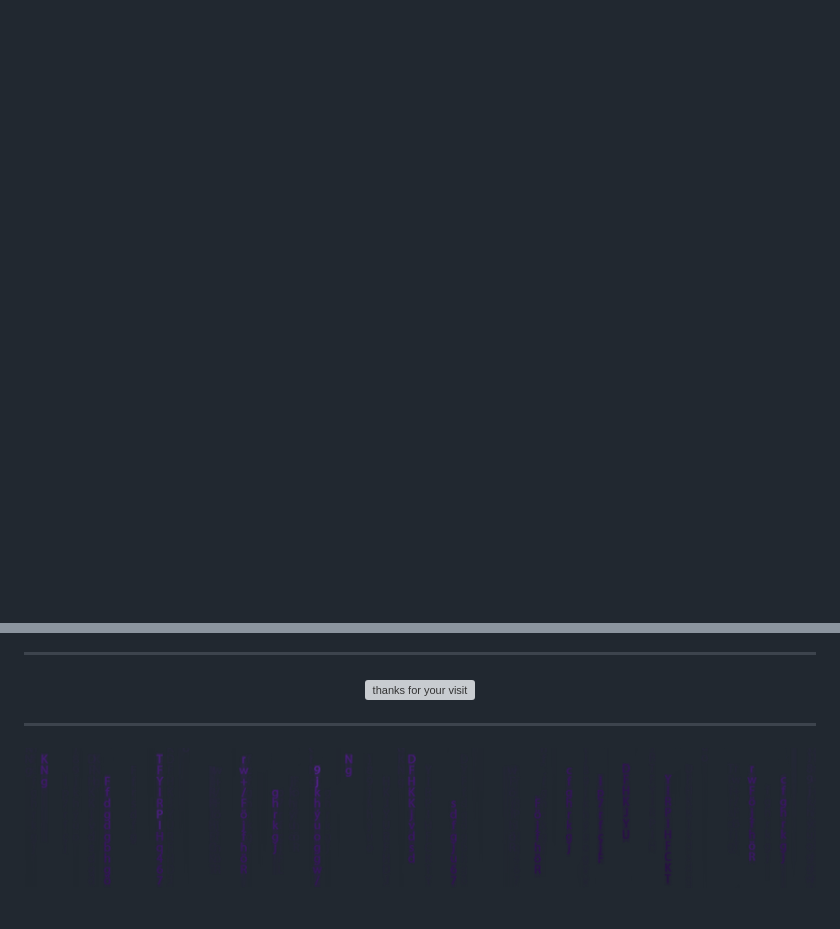
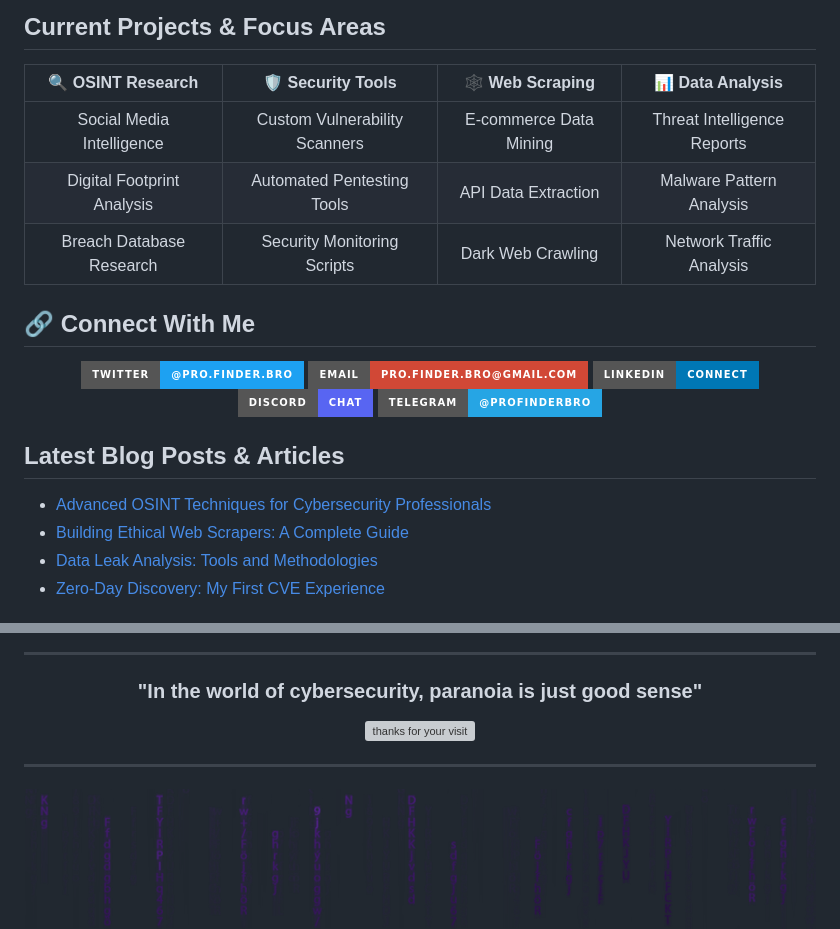
Before and after one commit to profinderbro/profinderbro, a Markdown page: README.md, 2 parts joined by grey strips. Rendered like a GitHub page; badges without logos; blank space fills up the shorter version; grey boxes are pictures that could not be loaded.

```diff
--- a/README.md
+++ b/README.md
@@ -72,0 +109,33 @@ const proFinderBro = {
+## **Current Projects & Focus Areas**
+
+<div align="center">
+
+| 🔍 **OSINT Research** | 🛡️ **Security Tools** | 🕸️ **Web Scraping** | 📊 **Data Analysis** |
+|:---:|:---:|:---:|:---:|
+| Social Media Intelligence | Custom Vulnerability Scanners | E-commerce Data Mining | Threat Intelligence Reports |
+| Digital Footprint Analysis | Automated Pentesting Tools | API Data Extraction | Malware Pattern Analysis |
+| Breach Database Research | Security Monitoring Scripts | Dark Web Crawling | Network Traffic Analysis |
+
+</div>
+
+## 🔗 **Connect With Me**
+
+<div align="center">
+
+[![Twitter](https://img.shields.io/badge/Twitter-@pro.finder.bro-1DA1F2?style=for-the-badge&logo=twitter&logoColor=white)](https://x.com/ProBro1015471)
+[![Email](https://img.shields.io/badge/Email-pro.finder.bro@gmail.com-D14836?style=for-the-badge&logo=gmail&logoColor=white)](mailto:pro.finder.bro@gmail.com)
+[![LinkedIn](https://img.shields.io/badge/LinkedIn-Connect-0077B5?style=for-the-badge&logo=linkedin&logoColor=white)](https://linkedin.com/in/profinderbro)
+[![Discord](https://img.shields.io/badge/Discord-Chat-5865F2?style=for-the-badge&logo=discord&logoColor=white)](https://discord.gg/profinderbro)
+[![Telegram](https://img.shields.io/badge/Telegram-@profinderbro-26A5E4?style=for-the-badge&logo=telegram&logoColor=white)](https://t.me/profinderbro)
+
+</div>
+
+## **Latest Blog Posts & Articles**
+
+<!-- BLOG-POST-LIST:START -->
+-  [Advanced OSINT Techniques for Cybersecurity Professionals](https://medium.com/@profinderbro)
+-  [Building Ethical Web Scrapers: A Complete Guide](https://dev.to/profinderbro)
+-  [Data Leak Analysis: Tools and Methodologies](https://profinderbro.github.io/blog)
+-  [Zero-Day Discovery: My First CVE Experience](https://hackernoon.com/@profinderbro)
+<!-- BLOG-POST-LIST:END -->
+
@@ -73,5 +147,10 @@ const proFinderBro = {
 
 ---
+
+<div align="center">
+
+### **"In the world of cybersecurity, paranoia is just good sense"**
+
 <div align="center">
   <a href="https://git.io/typing-svg">
     <img alt="thanks for your visit" src="https://readme-typing-svg.demolab.com?font=Roboto+Slab&size=24&pause=1000&color=7E3ACE&center=true&vCenter=true&width=435&lines=Stay+Curious!+Stay+Secure!">
@@ -79,4 +158,5 @@ const proFinderBro = {
 </div>
 
 ---
+
 <div align="center">
```
Also changed, not shown: other parts of README.md (+81 -75 lines).
